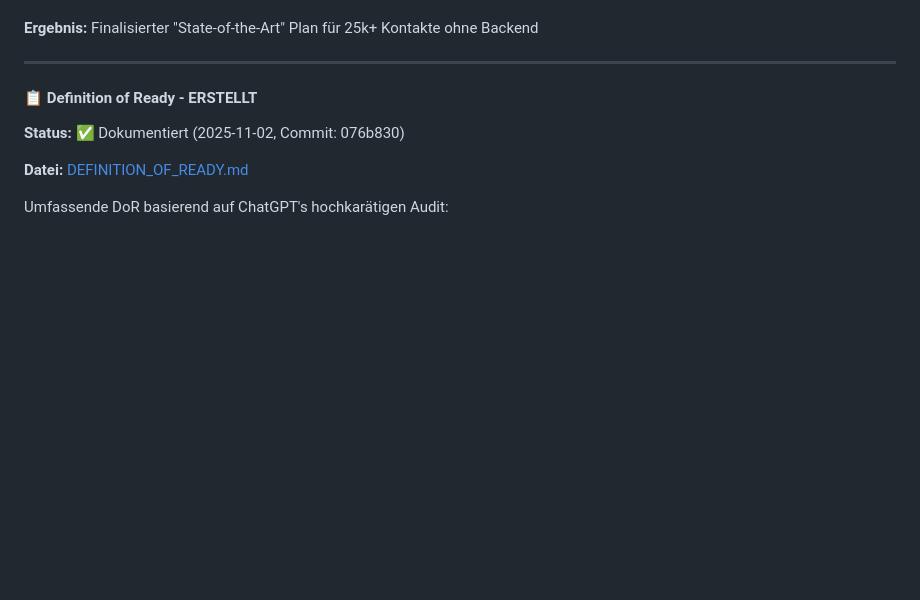
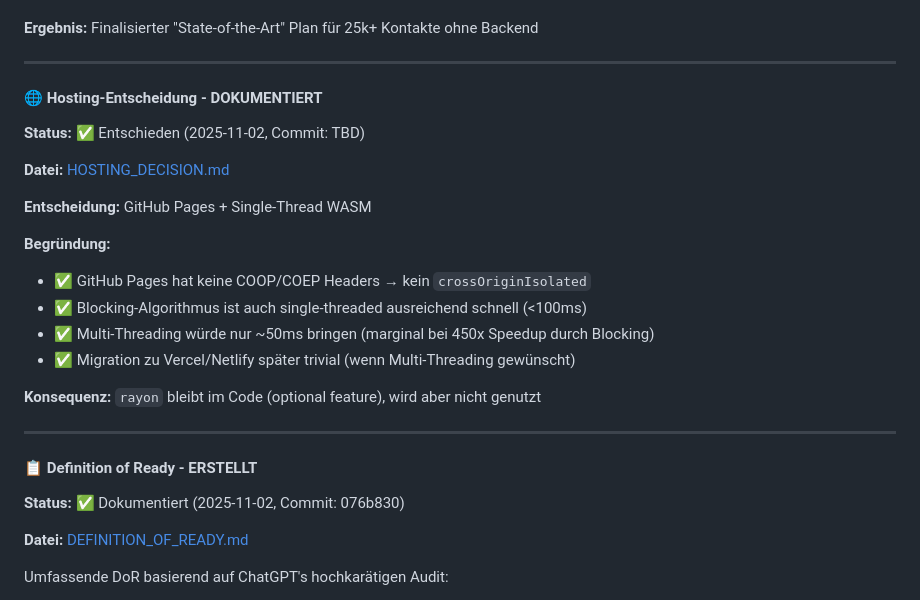
Before and after one commit to alexandermut/kontakte, a Markdown page: ROADMAP.md, the part around the change. Drawn GitHub-style; blank space fills up the shorter version.

```diff
--- a/ROADMAP.md
+++ b/ROADMAP.md
@@ -156,6 +156,24 @@ Fünf fundamentale Architektur-Fehler wurden basierend auf ChatGPT + Gemini Audi
 - ✅ Workflows mit Cache & Blocking dokumentiert
 
 **Ergebnis:** Finalisierter "State-of-the-Art" Plan für 25k+ Kontakte ohne Backend
+
+---
+
+#### 🌐 Hosting-Entscheidung - DOKUMENTIERT
+
+**Status:** ✅ Entschieden (2025-11-02, Commit: TBD)
+
+**Datei:** [HOSTING_DECISION.md](HOSTING_DECISION.md)
+
+**Entscheidung:** GitHub Pages + Single-Thread WASM
+
+**Begründung:**
+- ✅ GitHub Pages hat keine COOP/COEP Headers → kein `crossOriginIsolated`
+- ✅ Blocking-Algorithmus ist auch single-threaded ausreichend schnell (<100ms)
+- ✅ Multi-Threading würde nur ~50ms bringen (marginal bei 450x Speedup durch Blocking)
+- ✅ Migration zu Vercel/Netlify später trivial (wenn Multi-Threading gewünscht)
+
+**Konsequenz:** `rayon` bleibt im Code (optional feature), wird aber nicht genutzt
 
 ---
 
```
Also changed, not shown: HOSTING_DECISION.md (added, +333 -0 lines).
